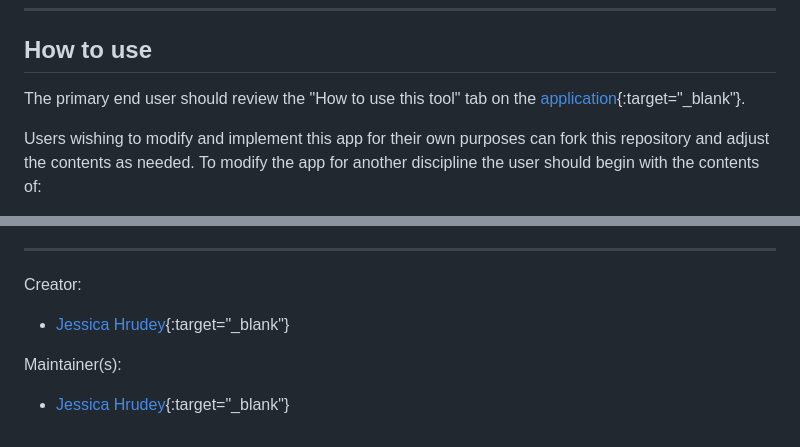
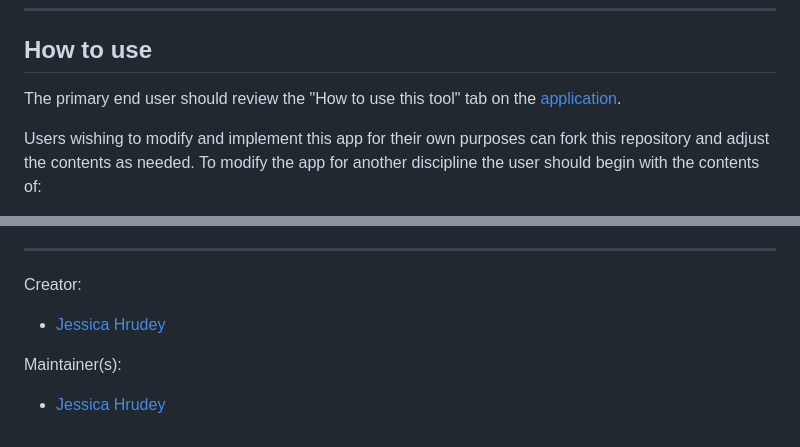
Before and after one commit to FGB-REPS/risk_levels_app, a Markdown page: README.md, 2 parts joined by grey strips. Rendered like a GitHub page.

Commit message:
fixed target blanks in readme

```diff
--- a/README.md
+++ b/README.md
@@ -15,7 +15,7 @@ Once users have completed the necessary response fields, they will receive a pri
 
 ## How to use
 
-The primary end user should review the "How to use this tool" tab on the [application](https://risk_levels_app.rshiny.labs.vu.nl/){:target="_blank"}.
+The primary end user should review the "How to use this tool" tab on the [application](https://risk_levels_app.rshiny.labs.vu.nl/).
 
 Users wishing to modify and implement this app for their own purposes can fork this repository and adjust the contents as needed. To modify the app for another discipline the user should begin with the contents of:
 
@@ -69,8 +69,8 @@ The risk categorizations are ultimately defined in the server section of app.R.
 
 Creator:
 
-* [Jessica Hrudey](https://github.com/jhrudey){:target="_blank"}
+* [Jessica Hrudey](https://github.com/jhrudey)
 
 Maintainer(s):
 
-* [Jessica Hrudey](https://github.com/jhrudey){:target="_blank"}
+* [Jessica Hrudey](https://github.com/jhrudey)
```
